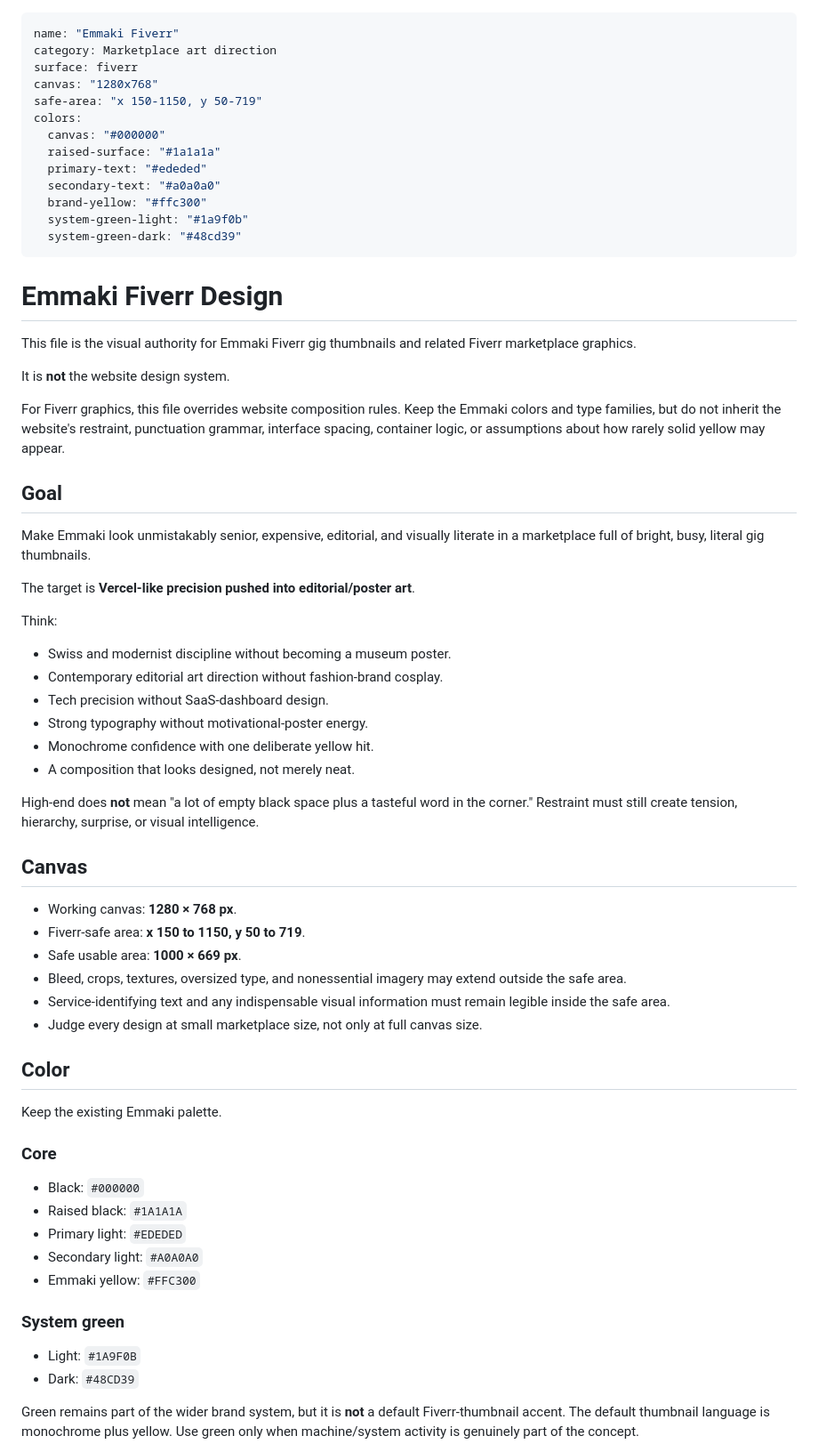
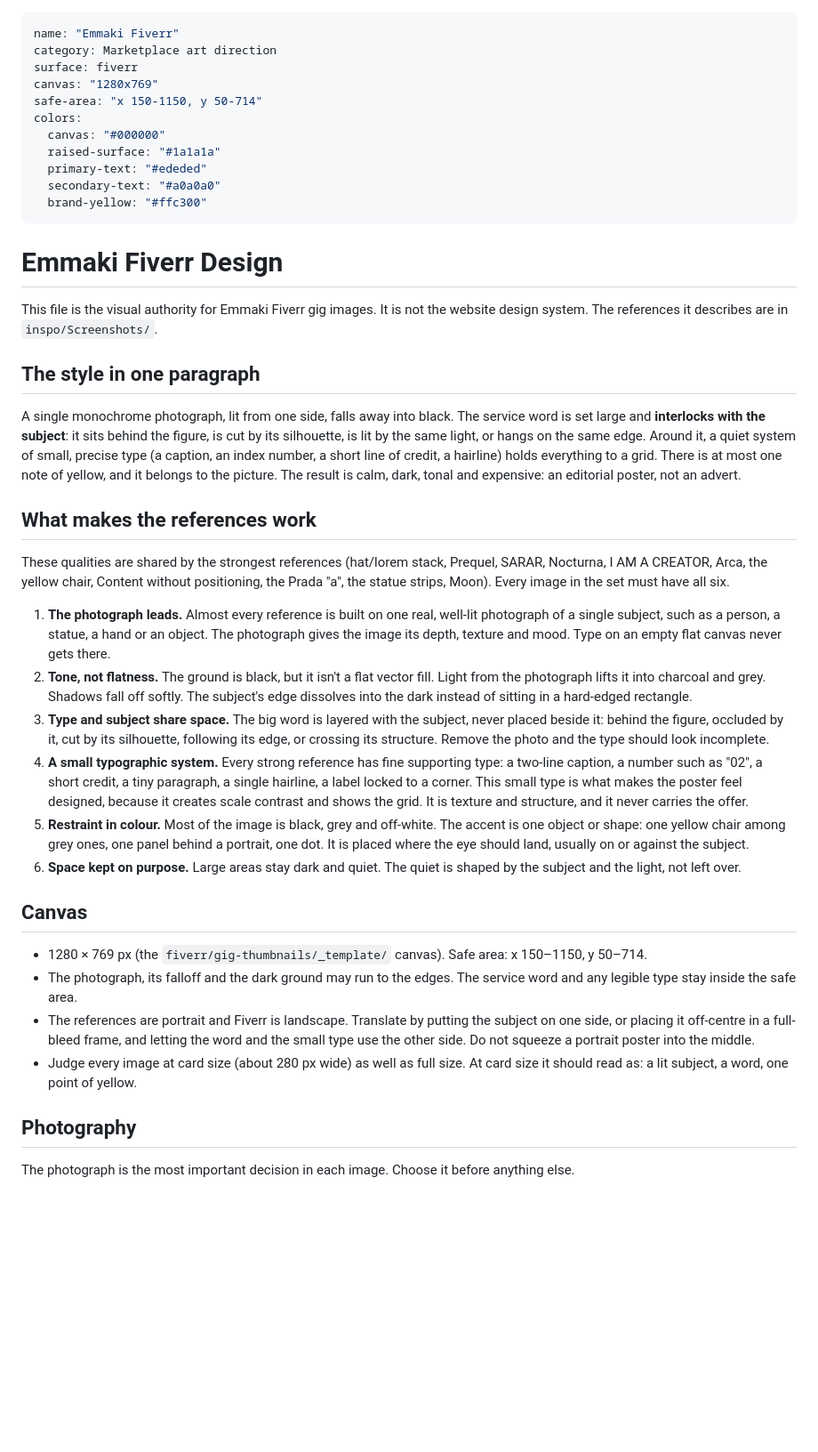
Before and after one commit to goemmaki/emmaki.github.io, a Markdown page: docs/fiverr/DESIGN.md, the part around one of its changes. Shown at 89% size. GitHub-like rendering; blank space fills up the shorter version.

```diff
--- a/docs/fiverr/DESIGN.md
+++ b/docs/fiverr/DESIGN.md
@@ -2,68 +2,43 @@
 name: "Emmaki Fiverr"
 category: Marketplace art direction
 surface: fiverr
-canvas: "1280x768"
-safe-area: "x 150-1150, y 50-719"
+canvas: "1280x769"
+safe-area: "x 150-1150, y 50-714"
 colors:
   canvas: "#000000"
   raised-surface: "#1a1a1a"
   primary-text: "#ededed"
   secondary-text: "#a0a0a0"
   brand-yellow: "#ffc300"
-  system-green-light: "#1a9f0b"
-  system-green-dark: "#48cd39"
 ---
 
 # Emmaki Fiverr Design
 
-This file is the visual authority for Emmaki Fiverr gig thumbnails and related Fiverr marketplace graphics.
+This file is the visual authority for Emmaki Fiverr gig images. It is not the website design system. The references it describes are in `inspo/Screenshots/`.
 
-It is **not** the website design system.
+## The style in one paragraph
 
-For Fiverr graphics, this file overrides website composition rules. Keep the Emmaki colors and type families, but do not inherit the website's restraint, punctuation grammar, interface spacing, container logic, or assumptions about how rarely solid yellow may appear.
+A single monochrome photograph, lit from one side, falls away into black. The service word is set large and **interlocks with the subject**: it sits behind the figure, is cut by its silhouette, is lit by the same light, or hangs on the same edge. Around it, a quiet system of small, precise type (a caption, an index number, a short line of credit, a hairline) holds everything to a grid. There is at most one note of yellow, and it belongs to the picture. The result is calm, dark, tonal and expensive: an editorial poster, not an advert.
 
-## Goal
+## What makes the references work
 
-Make Emmaki look unmistakably senior, expensive, editorial, and visually literate in a marketplace full of bright, busy, literal gig thumbnails.
+These qualities are shared by the strongest references (hat/lorem stack, Prequel, SARAR, Nocturna, I AM A CREATOR, Arca, the yellow chair, Content without positioning, the Prada "a", the statue strips, Moon). Every image in the set must have all six.
 
-The target is **Vercel-like precision pushed into editorial/poster art**.
-
-Think:
-
-- Swiss and modernist discipline without becoming a museum poster.
-- Contemporary editorial art direction without fashion-brand cosplay.
-- Tech precision without SaaS-dashboard design.
-- Strong typography without motivational-poster energy.
-- Monochrome confidence with one deliberate yellow hit.
-- A composition that looks designed, not merely neat.
-
-High-end does **not** mean "a lot of empty black space plus a tasteful word in the corner." Restraint must still create tension, hierarchy, surprise, or visual intelligence.
+1. **The photograph leads.** Almost every reference is built on one real, well-lit photograph of a single subject, such as a person, a statue, a hand or an object. The photograph gives the image its depth, texture and mood. Type on an empty flat canvas never gets there.
+2. **Tone, not flatness.** The ground is black, but it isn't a flat vector fill. Light from the photograph lifts it into charcoal and grey. Shadows fall off softly. The subject's edge dissolves into the dark instead of sitting in a hard-edged rectangle.
+3. **Type and subject share space.** The big word is layered with the subject, never placed beside it: behind the figure, occluded by it, cut by its silhouette, following its edge, or crossing its structure. Remove the photo and the type should look incomplete.
+4. **A small typographic system.** Every strong reference has fine supporting type: a two-line caption, a number such as "02", a short credit, a tiny paragraph, a single hairline, a label locked to a corner. This small type is what makes the poster feel designed, because it creates scale contrast and shows the grid. It is texture and structure, and it never carries the offer.
+5. **Restraint in colour.** Most of the image is black, grey and off-white. The accent is one object or shape: one yellow chair among grey ones, one panel behind a portrait, one dot. It is placed where the eye should land, usually on or against the subject.
+6. **Space kept on purpose.** Large areas stay dark and quiet. The quiet is shaped by the subject and the light, not left over.
 
 ## Canvas
 
-- Working canvas: **1280 × 768 px**.
-- Fiverr-safe area: **x 150 to 1150, y 50 to 719**.
-- Safe usable area: **1000 × 669 px**.
-- Bleed, crops, textures, oversized type, and nonessential imagery may extend outside the safe area.
-- Service-identifying text and any indispensable visual information must remain legible inside the safe area.
-- Judge every design at small marketplace size, not only at full canvas size.
+- 1280 × 769 px (the `fiverr/gig-thumbnails/_template/` canvas). Safe area: x 150–1150, y 50–714.
+- The photograph, its falloff and the dark ground may run to the edges. The service word and any legible type stay inside the safe area.
+- The references are portrait and Fiverr is landscape. Translate by putting the subject on one side, or placing it off-centre in a full-bleed frame, and letting the word and the small type use the other side. Do not squeeze a portrait poster into the middle.
+- Judge every image at card size (about 280 px wide) as well as full size. At card size it should read as: a lit subject, a word, one point of yellow.
 
-## Color
+## Photography
 
-Keep the existing Emmaki palette.
+The photograph is the most important decision in each image. Choose it before anything else.
 
-### Core
-
-- Black: `#000000`
-- Raised black: `#1A1A1A`
-- Primary light: `#EDEDED`
-- Secondary light: `#A0A0A0`
-- Emmaki yellow: `#FFC300`
-
-### System green
-
-- Light: `#1A9F0B`
-- Dark: `#48CD39`
-
-Green remains part of the wider brand system, but it is **not** a default Fiverr-thumbnail accent. The default thumbnail language is monochrome plus yellow. Use green only when machine/system activity is genuinely part of the concept.
-
```
Also changed, not shown: other parts of docs/fiverr/DESIGN.md (+31 -252 lines).
